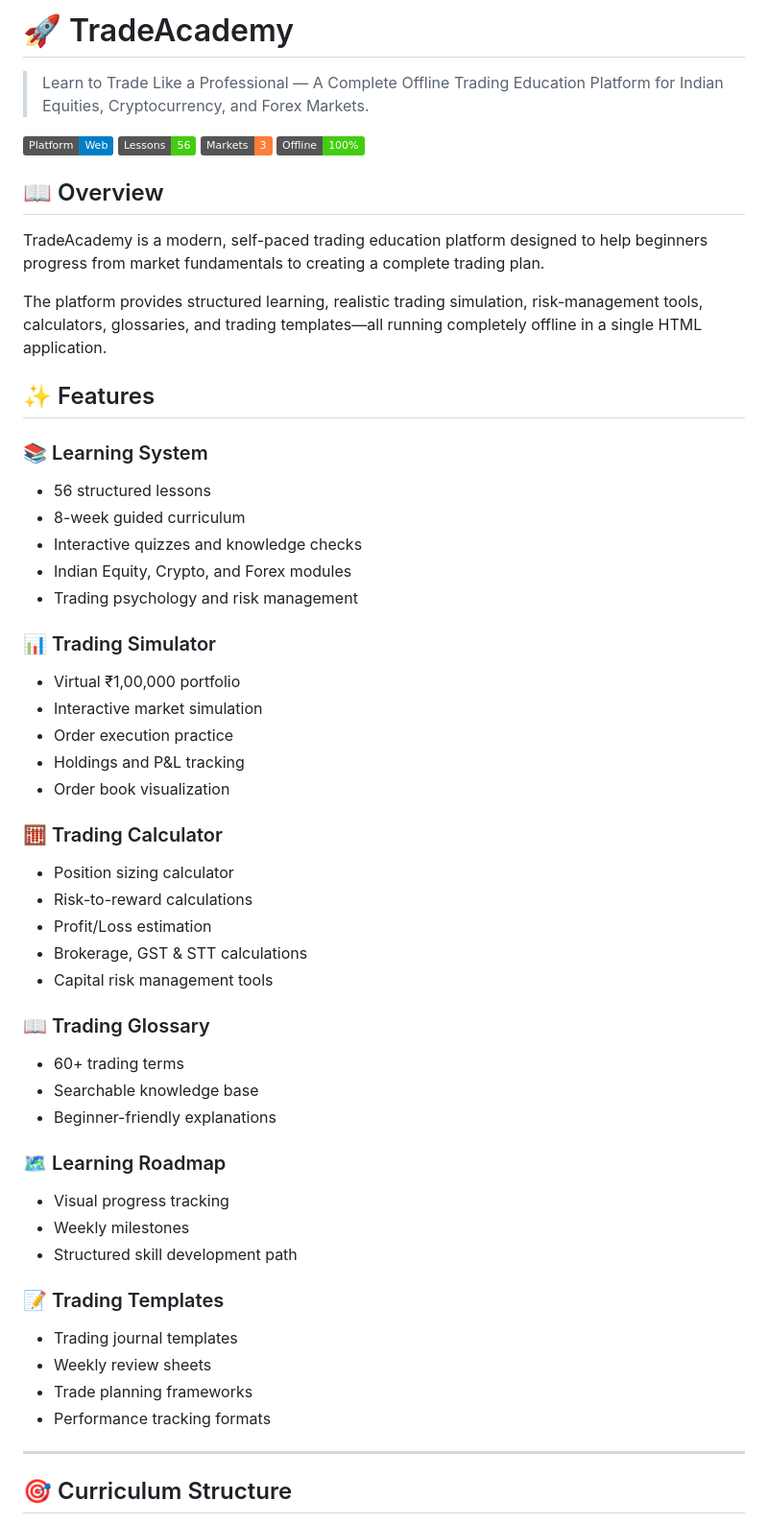
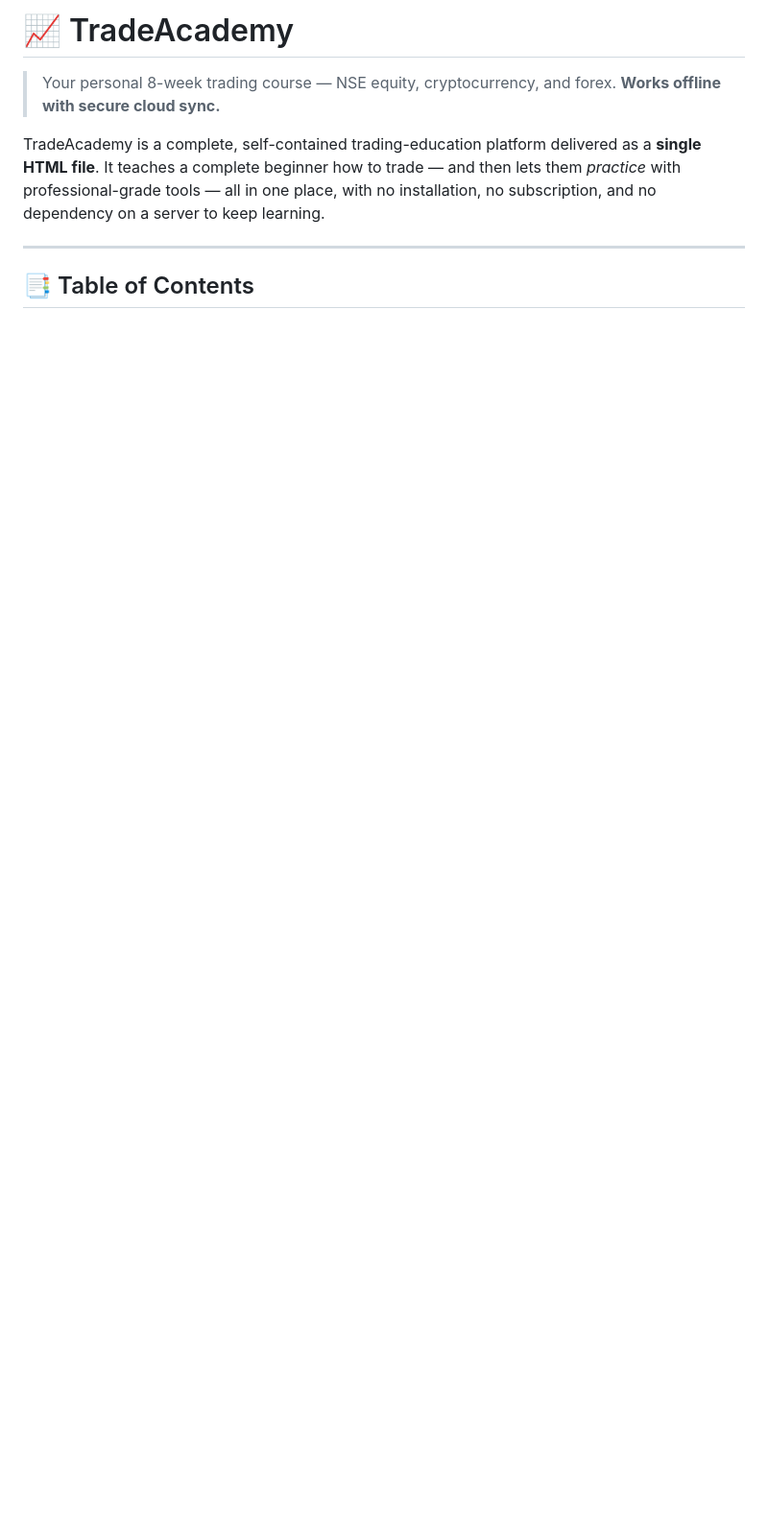
Before and after one commit to prajwalkamble/TradeAcademy, a Markdown page: README.md, the part around one of its changes. Shown at 96% size. Rendered like a GitHub page; badges without logos; blank space fills up the shorter version.

```diff
--- a/README.md
+++ b/README.md
@@ -1,58 +1,10 @@
-# 🚀 TradeAcademy
+# 📈 TradeAcademy
 
-> Learn to Trade Like a Professional — A Complete Offline Trading Education Platform for Indian Equities, Cryptocurrency, and Forex Markets.
+> Your personal 8-week trading course — NSE equity, cryptocurrency, and forex. **Works offline with secure cloud sync.**
 
-![Platform](https://img.shields.io/badge/Platform-Web-blue)
-![Lessons](https://img.shields.io/badge/Lessons-56-success)
-![Markets](https://img.shields.io/badge/Markets-3-orange)
-![Offline](https://img.shields.io/badge/Offline-100%25-brightgreen)
-
-## 📖 Overview
-
-TradeAcademy is a modern, self-paced trading education platform designed to help beginners progress from market fundamentals to creating a complete trading plan.
-
-The platform provides structured learning, realistic trading simulation, risk-management tools, calculators, glossaries, and trading templates—all running completely offline in a single HTML application.
-
-## ✨ Features
-
-### 📚 Learning System
-- 56 structured lessons
-- 8-week guided curriculum
-- Interactive quizzes and knowledge checks
-- Indian Equity, Crypto, and Forex modules
-- Trading psychology and risk management
-
-### 📊 Trading Simulator
-- Virtual ₹1,00,000 portfolio
-- Interactive market simulation
-- Order execution practice
-- Holdings and P&L tracking
-- Order book visualization
-
-### 🧮 Trading Calculator
-- Position sizing calculator
-- Risk-to-reward calculations
-- Profit/Loss estimation
-- Brokerage, GST & STT calculations
-- Capital risk management tools
-
-### 📖 Trading Glossary
-- 60+ trading terms
-- Searchable knowledge base
-- Beginner-friendly explanations
-
-### 🗺️ Learning Roadmap
-- Visual progress tracking
-- Weekly milestones
-- Structured skill development path
-
-### 📝 Trading Templates
-- Trading journal templates
-- Weekly review sheets
-- Trade planning frameworks
-- Performance tracking formats
+TradeAcademy is a complete, self-contained trading-education platform delivered as a **single HTML file**. It teaches a complete beginner how to trade — and then lets them *practice* with professional-grade tools — all in one place, with no installation, no subscription, and no dependency on a server to keep learning.
 
 ---
 
-## 🎯 Curriculum Structure
+## 📑 Table of Contents
 
```
Also changed, not shown: other parts of README.md (+141 -88 lines).
